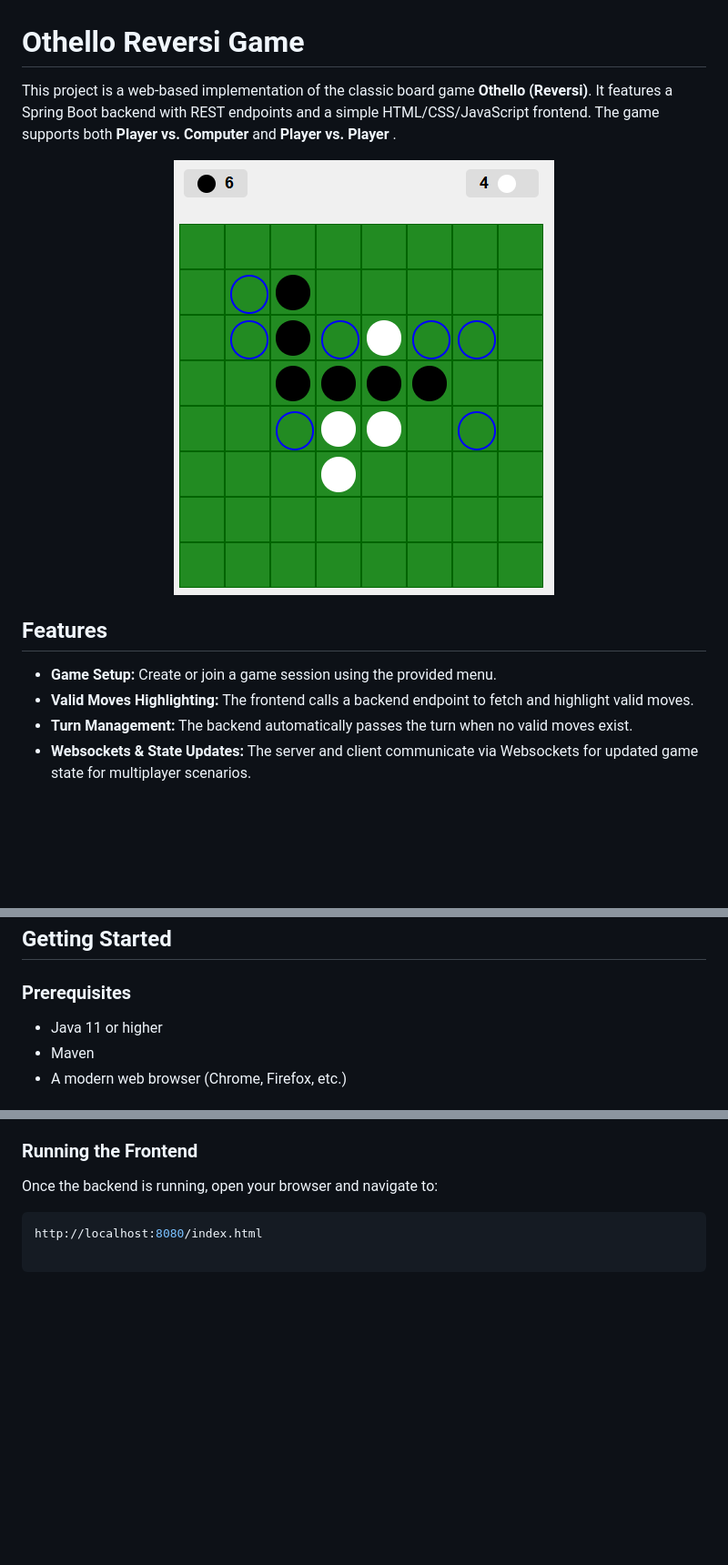
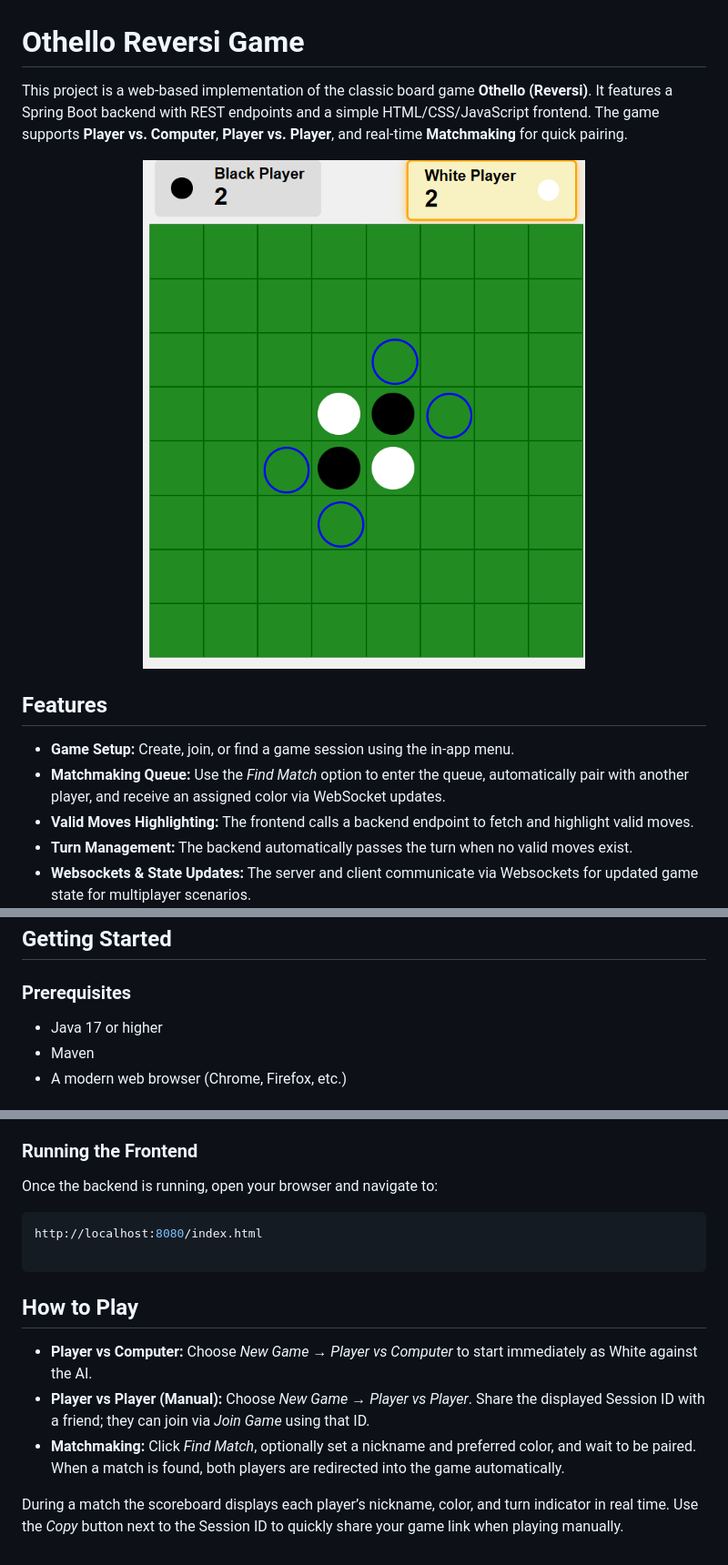
Before and after one commit to abdessamad-el/Othello, a Markdown page: README.md, 3 parts joined by grey strips. Shown: that part at 91% size. Drawn GitHub-style; pictures changed too: images/screenshot.png; blank space fills up the shorter version.

Commit message:
Feature: matchmaking queue with WebSocket pairing and UI updates (#6)

````diff
--- a/README.md
+++ b/README.md
@@ -1,6 +1,6 @@
 # Othello Reversi Game
 
-This project is a web-based implementation of the classic board game **Othello (Reversi)**. It features a Spring Boot backend with REST endpoints and a simple HTML/CSS/JavaScript frontend. The game supports both **Player vs. Computer** and **Player vs. Player** .
+This project is a web-based implementation of the classic board game **Othello (Reversi)**. It features a Spring Boot backend with REST endpoints and a simple HTML/CSS/JavaScript frontend. The game supports **Player vs. Computer**, **Player vs. Player**, and real-time **Matchmaking** for quick pairing.
 
 <p align="center">
   <img src="images/screenshot.png" alt="Othello App Screenshot">
@@ -9,7 +9,8 @@ This project is a web-based implementation of the classic board game **Othello (
 
 ## Features
 
-- **Game Setup:** Create or join a game session using the provided menu.
+- **Game Setup:** Create, join, or find a game session using the in-app menu.
+- **Matchmaking Queue:** Use the *Find Match* option to enter the queue, automatically pair with another player, and receive an assigned color via WebSocket updates.
 - **Valid Moves Highlighting:** The frontend calls a backend endpoint to fetch and highlight valid moves.
 - **Turn Management:** The backend automatically passes the turn when no valid moves exist.
 - **Websockets & State Updates:** The server and client communicate via Websockets for updated game state for multiplayer scenarios.
@@ -25,7 +26,7 @@ This project is a web-based implementation of the classic board game **Othello (
 
 ### Prerequisites
 
-- Java 11 or higher
+- Java 17 or higher
 - Maven
 - A modern web browser (Chrome, Firefox, etc.)
 
@@ -49,3 +50,11 @@ Once the backend is running, open your browser and navigate to:
 http://localhost:8080/index.html
 
 ```
+
+## How to Play
+
+- **Player vs Computer:** Choose *New Game* → *Player vs Computer* to start immediately as White against the AI.
+- **Player vs Player (Manual):** Choose *New Game* → *Player vs Player*. Share the displayed Session ID with a friend; they can join via *Join Game* using that ID.
+- **Matchmaking:** Click *Find Match*, optionally set a nickname and preferred color, and wait to be paired. When a match is found, both players are redirected into the game automatically.
+
+During a match the scoreboard displays each player’s nickname, color, and turn indicator in real time. Use the *Copy* button next to the Session ID to quickly share your game link when playing manually.
````
Also changed, not shown: 15 other files.
